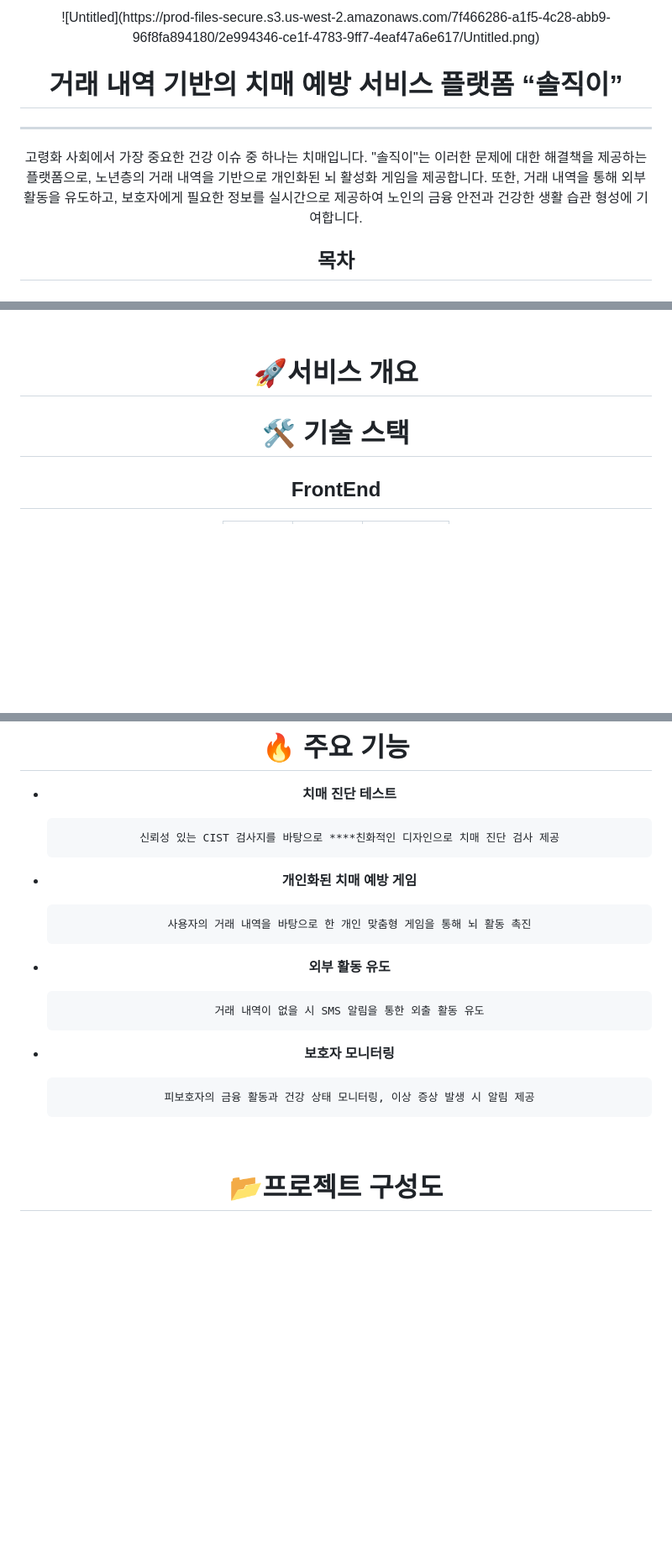
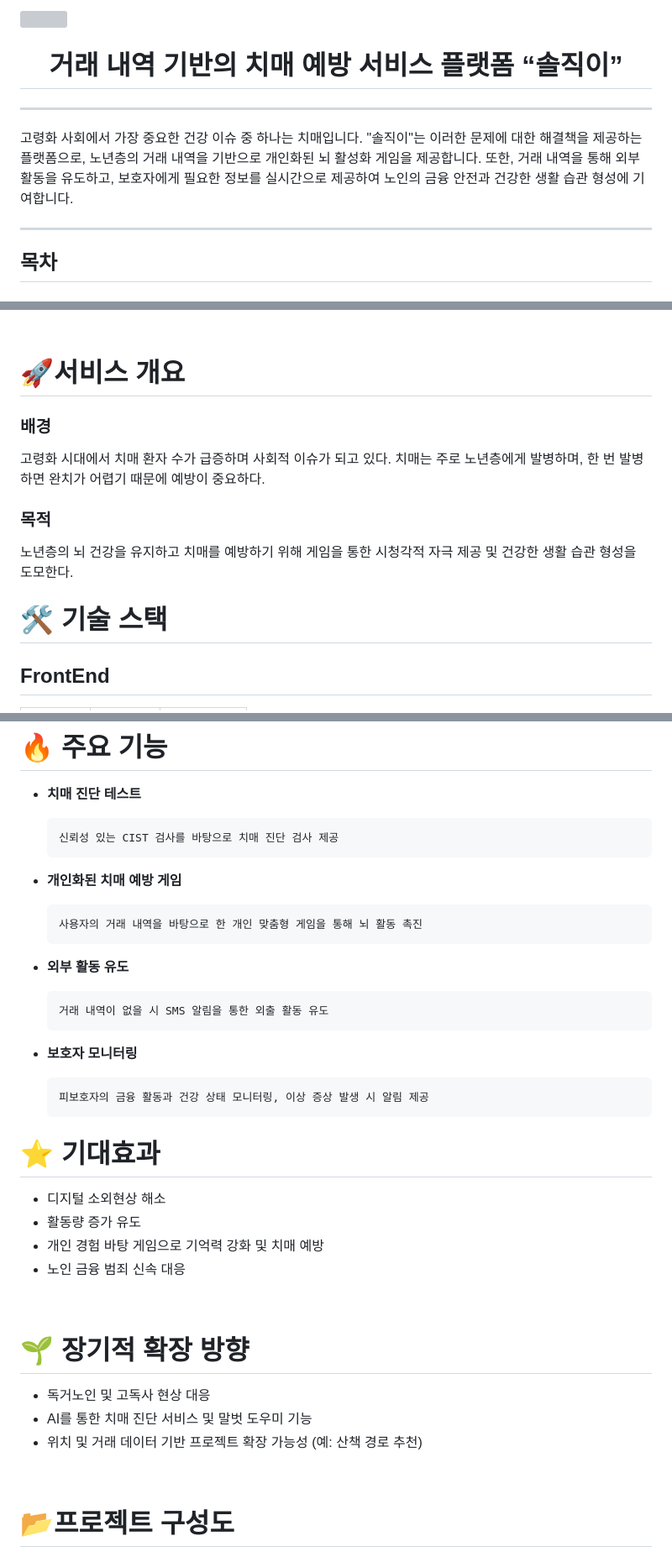
Before and after one commit to SSAFYxShinhan/SolJiGi, a Markdown page: README.md, 3 parts joined by grey strips. Shown: that part at 84% size. Drawn GitHub-style; blank space fills up the shorter version; grey boxes are pictures that could not be loaded.

````diff
--- a/README.md
+++ b/README.md
@@ -1,12 +1,16 @@
-<div align="center">
-![Untitled](https://prod-files-secure.s3.us-west-2.amazonaws.com/7f466286-a1f5-4c28-abb9-96f8fa894180/2e994346-ce1f-4783-9ff7-4eaf47a6e617/Untitled.png)
-
-# **거래 내역 기반의 치매 예방 서비스 플랫폼** “솔직이”
+![](https://velog.velcdn.com/images/heeyeon3050/post/f528f087-892b-4468-9362-edc184ffce89/image.png)
 
 
+<div align="center">
+<h1>거래 내역 기반의 치매 예방 서비스 플랫폼 “솔직이” </h1>
+</div>
+
 ---
+고령화 사회에서 가장 중요한 건강 이슈 중 하나는 치매입니다. "솔직이"는 이러한 문제에 대한 해결책을 제공하는 플랫폼으로, 노년층의 거래 내역을 기반으로 개인화된 뇌 활성화 게임을 제공합니다. 또한, 거래 내역을 통해 외부 활동을 유도하고, 보호자에게 필요한 정보를 실시간으로 제공하여 노인의 금융 안전과 건강한 생활 습관 형성에 기여합니다.
+<br>
 
-고령화 사회에서 가장 중요한 건강 이슈 중 하나는 치매입니다. "솔직이"는 이러한 문제에 대한 해결책을 제공하는 플랫폼으로, 노년층의 거래 내역을 기반으로 개인화된 뇌 활성화 게임을 제공합니다. 또한, 거래 내역을 통해 외부 활동을 유도하고, 보호자에게 필요한 정보를 실시간으로 제공하여 노인의 금융 안전과 건강한 생활 습관 형성에 기여합니다.
+---
+<div align="left">
 
 ## 목차
 
@@ -29,10 +33,15 @@
 <div id="1"></div>
 
 # 🚀서비스 개요
+### 배경
+고령화 시대에서 치매 환자 수가 급증하며 사회적 이슈가 되고 있다. 치매는 주로 노년층에게 발병하며, 한 번 발병하면 완치가 어렵기 때문에 예방이 중요하다.
+
+### 목적
+노년층의 뇌 건강을 유지하고 치매를 예방하기 위해 게임을 통한 시청각적 자극 제공 및 건강한 생활 습관 형성을 도모한다.
+<br>
 
 
 # 🛠 기술 스택
-
 
 ## FrontEnd
 
@@ -65,7 +74,7 @@
 - **치매 진단 테스트**
 
     ```
-    신뢰성 있는 CIST 검사지를 바탕으로 ****친화적인 디자인으로 치매 진단 검사 제공
+    신뢰성 있는 CIST 검사를 바탕으로 치매 진단 검사 제공
     ```
 
 - **개인화된 치매 예방 게임**
@@ -86,11 +95,18 @@
     피보호자의 금융 활동과 건강 상태 모니터링, 이상 증상 발생 시 알림 제공
     ```
 
+# ⭐ 기대효과
+- 디지털 소외현상 해소
+- 활동량 증가 유도
+- 개인 경험 바탕 게임으로 기억력 강화 및 치매 예방
+- 노인 금융 범죄 신속 대응
+<br>
 
-<br />
-
-<div id="4"></div>
+# 🌱 장기적 확장 방향
+- 독거노인 및 고독사 현상 대응
+- AI를 통한 치매 진단 서비스 및 말벗 도우미 기능
+- 위치 및 거래 데이터 기반 프로젝트 확장 가능성 (예: 산책 경로 추천)
+<br>
 
 # 📂프로젝트 구성도
-
 - **System Architecture**
````
Also changed, not shown: other parts of README.md (+9 -15 lines).
